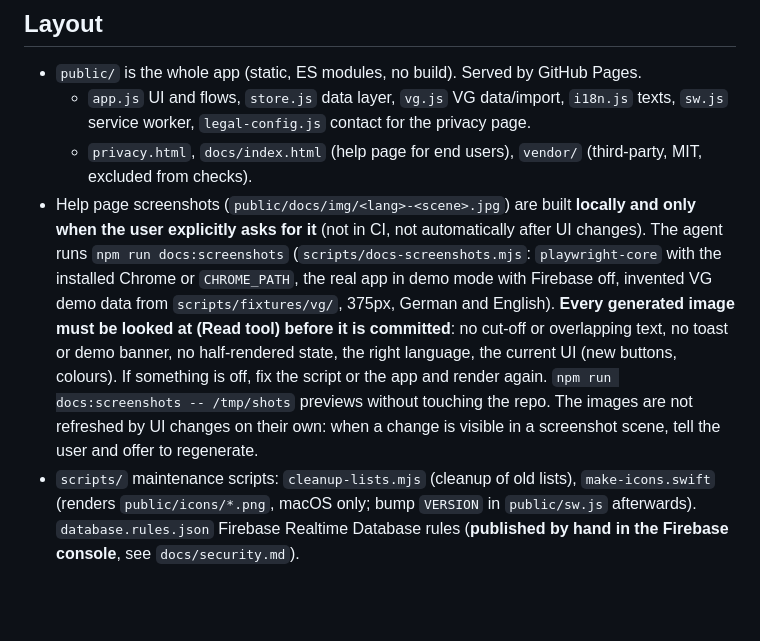
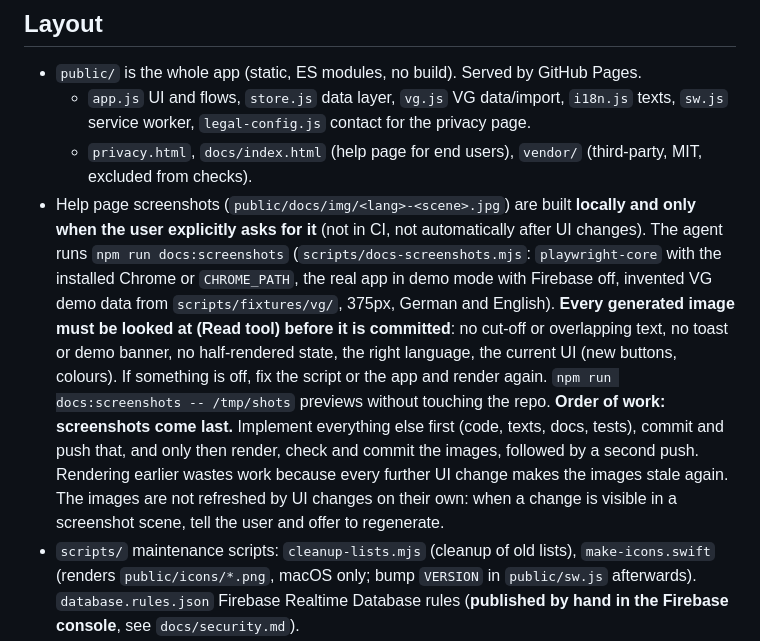
Before and after one commit to fbnrst/vg-korbjagd, a Markdown page: AGENTS.md, the part around the change. GitHub-like rendering; blank space fills up the shorter version.

Commit message:
AGENTS.md: render help page screenshots last, after everything else is implemented and pushed
Co-Authored-By: Claude Sonnet 5.5 <noreply@anthropic.com>

```diff
--- a/AGENTS.md
+++ b/AGENTS.md
@@ -14,7 +14,7 @@ Guidance for AI agents and humans working on **vg-korbjagd**: a shared shopping
 - `public/` is the whole app (static, ES modules, no build). Served by GitHub Pages.
   - `app.js` UI and flows, `store.js` data layer, `vg.js` VG data/import, `i18n.js` texts, `sw.js` service worker, `legal-config.js` contact for the privacy page.
   - `privacy.html`, `docs/index.html` (help page for end users), `vendor/` (third-party, MIT, excluded from checks).
-- Help page screenshots (`public/docs/img/<lang>-<scene>.jpg`) are built **locally and only when the user explicitly asks for it** (not in CI, not automatically after UI changes). The agent runs `npm run docs:screenshots` (`scripts/docs-screenshots.mjs`: `playwright-core` with the installed Chrome or `CHROME_PATH`, the real app in demo mode with Firebase off, invented VG demo data from `scripts/fixtures/vg/`, 375px, German and English). **Every generated image must be looked at (Read tool) before it is committed**: no cut-off or overlapping text, no toast or demo banner, no half-rendered state, the right language, the current UI (new buttons, colours). If something is off, fix the script or the app and render again. `npm run docs:screenshots -- /tmp/shots` previews without touching the repo. The images are not refreshed by UI changes on their own: when a change is visible in a screenshot scene, tell the user and offer to regenerate.
+- Help page screenshots (`public/docs/img/<lang>-<scene>.jpg`) are built **locally and only when the user explicitly asks for it** (not in CI, not automatically after UI changes). The agent runs `npm run docs:screenshots` (`scripts/docs-screenshots.mjs`: `playwright-core` with the installed Chrome or `CHROME_PATH`, the real app in demo mode with Firebase off, invented VG demo data from `scripts/fixtures/vg/`, 375px, German and English). **Every generated image must be looked at (Read tool) before it is committed**: no cut-off or overlapping text, no toast or demo banner, no half-rendered state, the right language, the current UI (new buttons, colours). If something is off, fix the script or the app and render again. `npm run docs:screenshots -- /tmp/shots` previews without touching the repo. **Order of work: screenshots come last.** Implement everything else first (code, texts, docs, tests), commit and push that, and only then render, check and commit the images, followed by a second push. Rendering earlier wastes work because every further UI change makes the images stale again. The images are not refreshed by UI changes on their own: when a change is visible in a screenshot scene, tell the user and offer to regenerate.
 - `scripts/` maintenance scripts: `cleanup-lists.mjs` (cleanup of old lists), `make-icons.swift` (renders `public/icons/*.png`, macOS only; bump `VERSION` in `public/sw.js` afterwards). `database.rules.json` Firebase Realtime Database rules (**published by hand in the Firebase console**, see `docs/security.md`).
 - `test/` Node tests (`node --test`, no dependencies). `docs/` developer docs.
 
```
